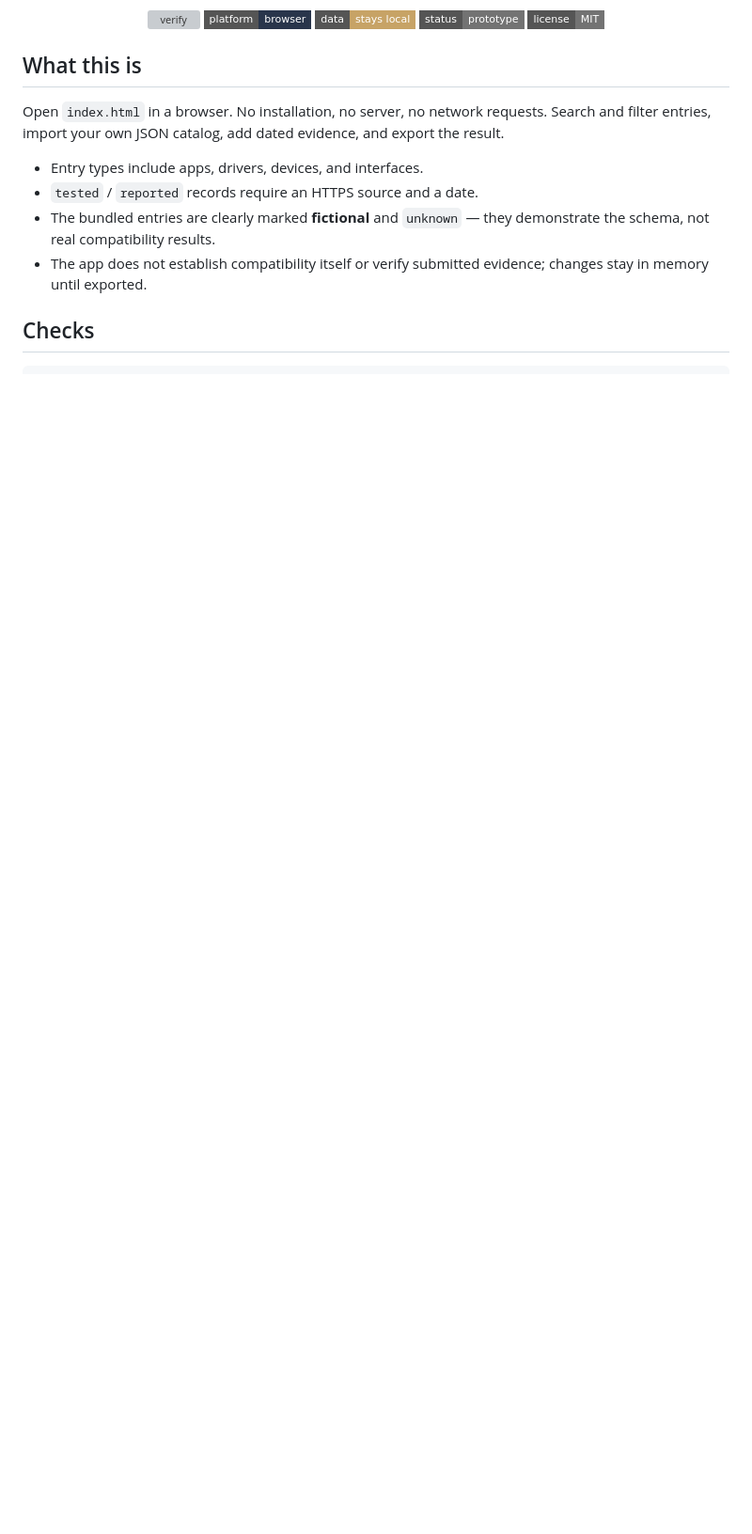
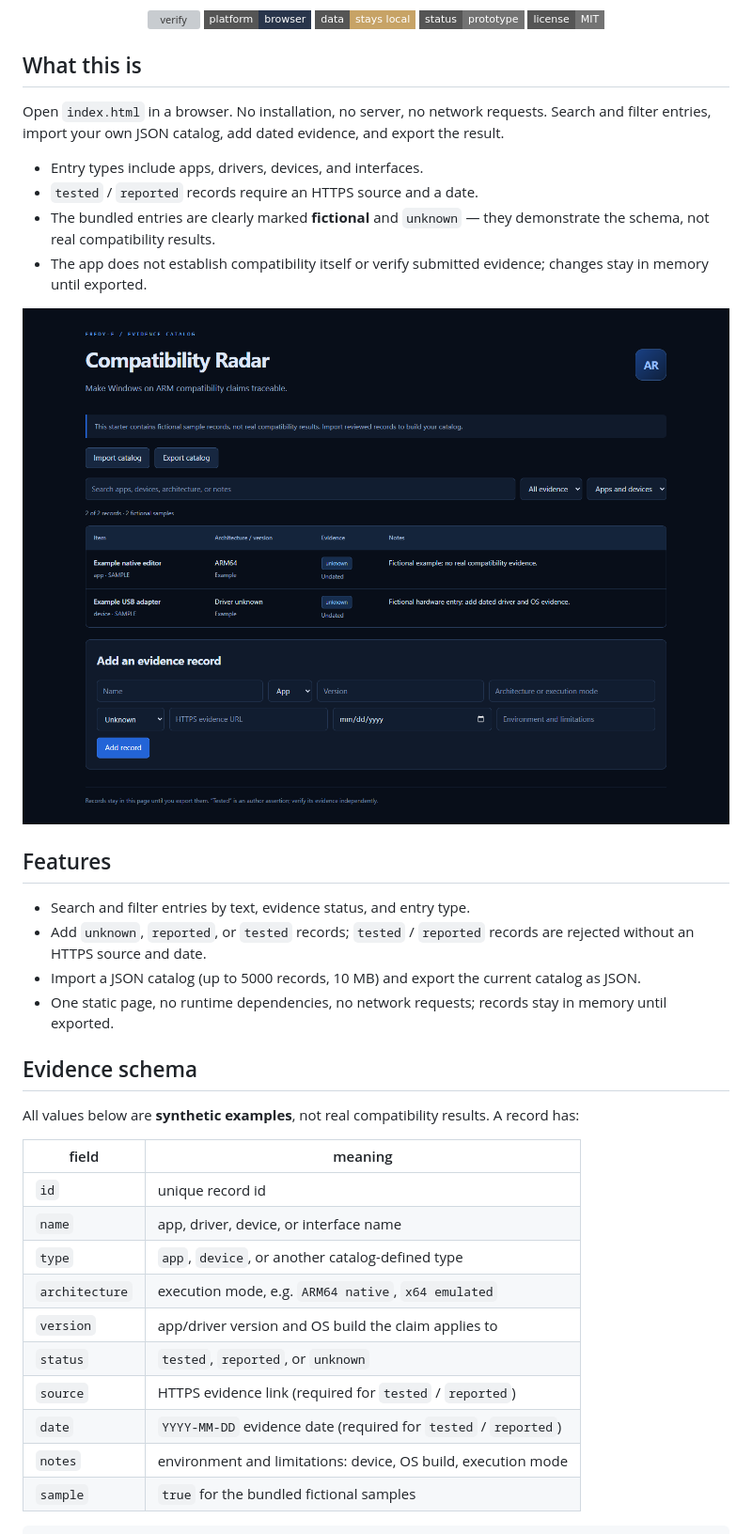
Before and after one commit to Fredy-E/ARM64-Compatibility-Radar, a Markdown page: README.md, the part around the change printed below. Shown: that part at 94% size. Drawn GitHub-style; pictures changed too: docs/images/app.png (added); badges without logos; blank space fills up the shorter version; grey boxes are pictures that could not be loaded.

```diff
--- a/README.md
+++ b/README.md
@@ -19,4 +19,29 @@ Open `index.html` in a browser. No installation, no server, no network requests.
 - The bundled entries are clearly marked **fictional** and `unknown` — they demonstrate the schema, not real compatibility results.
 - The app does not establish compatibility itself or verify submitted evidence; changes stay in memory until exported.
 
-## Checks
+![ARM64 Compatibility Radar showing fictional sample records](docs/images/app.png)
+
+## Features
+
+- Search and filter entries by text, evidence status, and entry type.
+- Add `unknown`, `reported`, or `tested` records; `tested` / `reported` records are rejected without an HTTPS source and date.
+- Import a JSON catalog (up to 5000 records, 10 MB) and export the current catalog as JSON.
+- One static page, no runtime dependencies, no network requests; records stay in memory until exported.
+
+## Evidence schema
+
+All values below are **synthetic examples**, not real compatibility results. A record has:
+
+| field | meaning |
+| --- | --- |
+| `id` | unique record id |
+| `name` | app, driver, device, or interface name |
+| `type` | `app`, `device`, or another catalog-defined type |
+| `architecture` | execution mode, e.g. `ARM64 native`, `x64 emulated` |
+| `version` | app/driver version and OS build the claim applies to |
+| `status` | `tested`, `reported`, or `unknown` |
+| `source` | HTTPS evidence link (required for `tested` / `reported`) |
+| `date` | `YYYY-MM-DD` evidence date (required for `tested` / `reported`) |
+| `notes` | environment and limitations: device, OS build, execution mode |
+| `sample` | `true` for the bundled fictional samples |
+
```
Also changed, not shown: other parts of README.md (+55 -1 lines), 13 other files.
